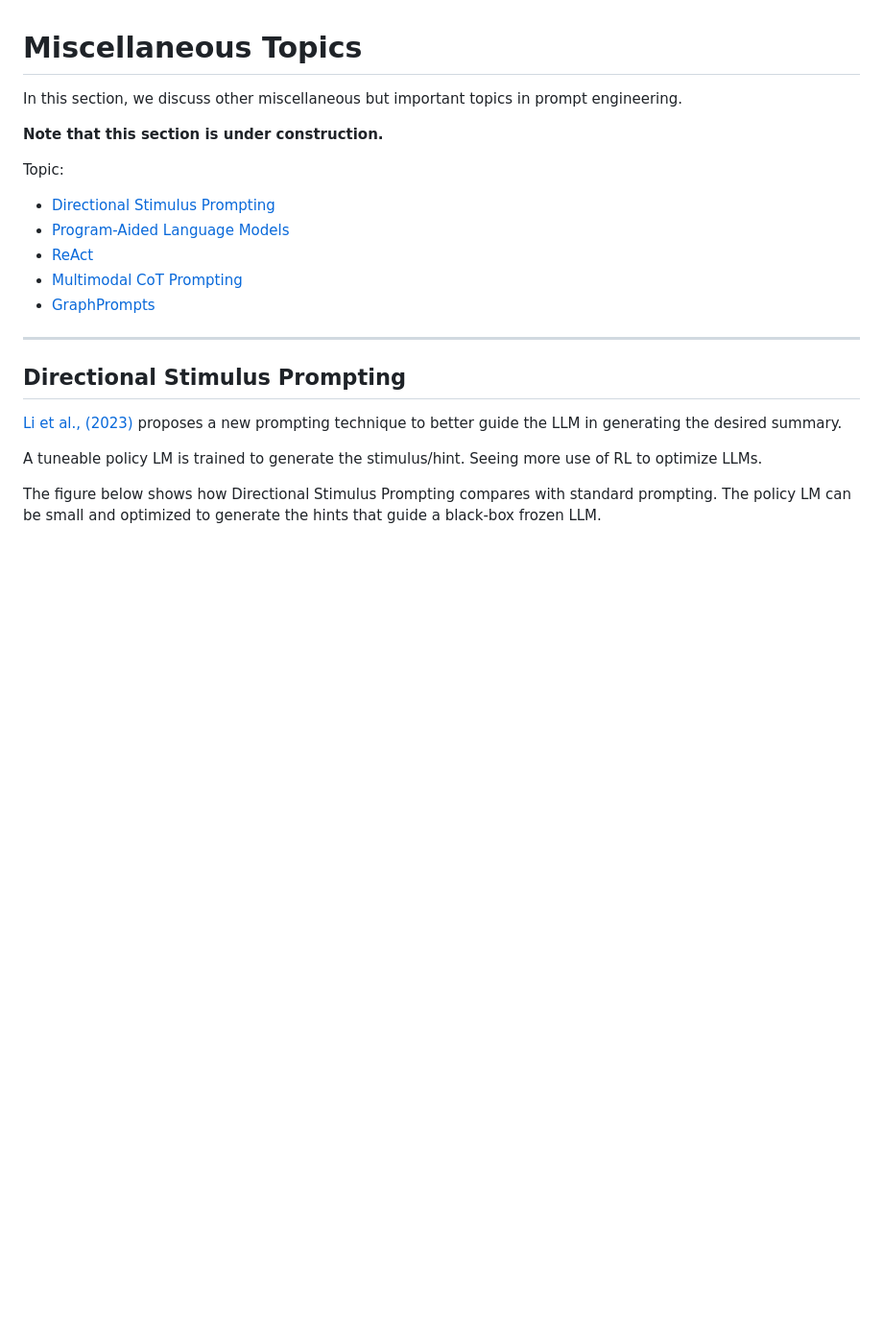
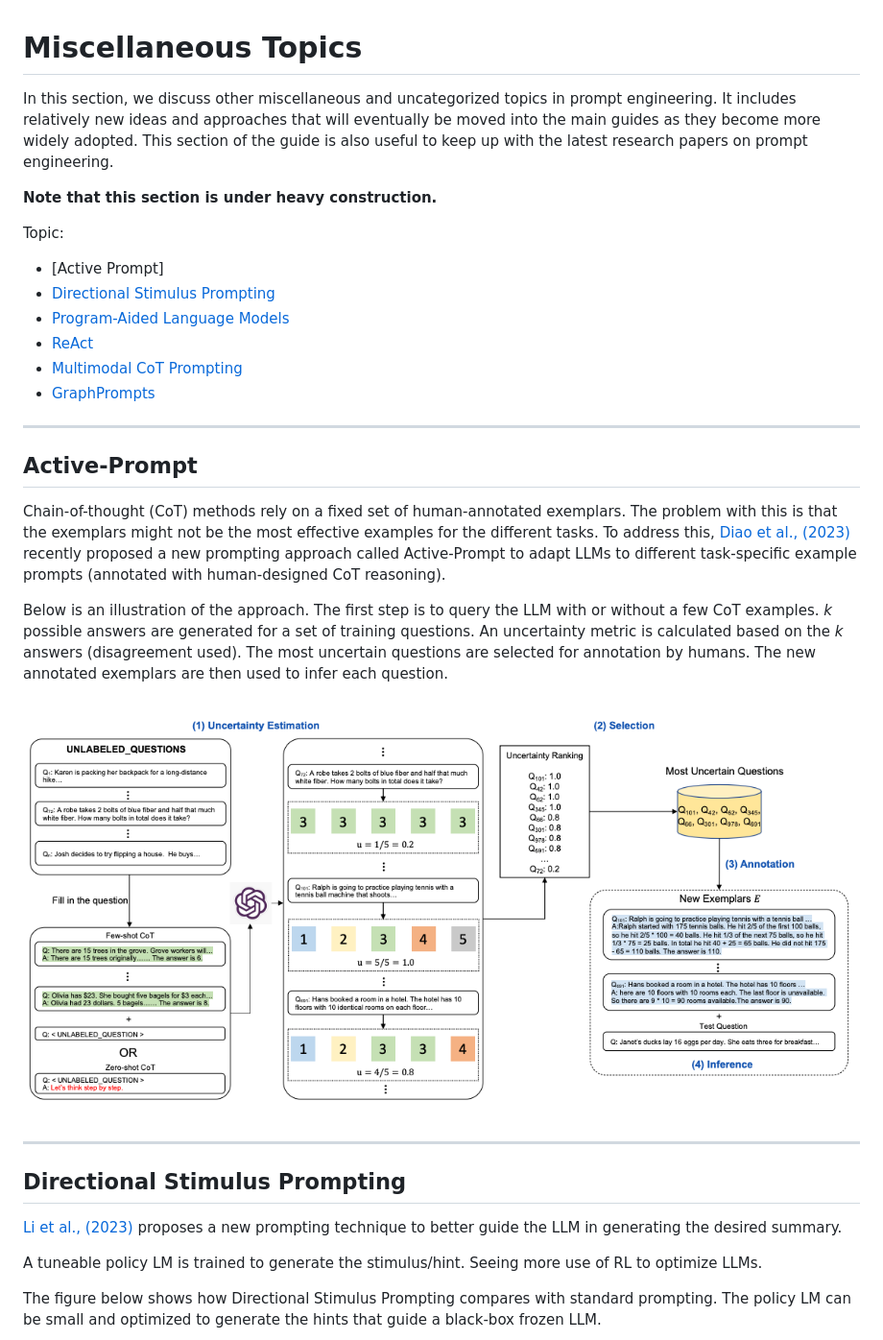
Before and after one commit to dair-ai/Prompt-Engineering-Guide, a Markdown page: guides/prompt-miscellaneous.md, the part around the change. Shown at 96% size. GitHub-like rendering; pictures changed too: img/active-prompt.png (added); blank space fills up the shorter version.

Commit message:
added active prompt

```diff
--- a/guides/prompt-miscellaneous.md
+++ b/guides/prompt-miscellaneous.md
@@ -1,10 +1,11 @@
 # Miscellaneous Topics
 
-In this section, we discuss other miscellaneous but important topics in prompt engineering.
+In this section, we discuss other miscellaneous and uncategorized topics in prompt engineering. It includes relatively new ideas and approaches that will eventually be moved into the main guides as they become more widely adopted. This section of the guide is also useful to keep up with the latest research papers on prompt engineering.
 
-**Note that this section is under construction.**
+**Note that this section is under heavy construction.**
 
 Topic:
+- [Active Prompt]
 - [Directional Stimulus Prompting](#directional-stimulus-prompting)
 - [Program-Aided Language Models](#program-aided-language-models)
 - [ReAct](#react)
@@ -13,6 +14,15 @@ Topic:
 
 ---
 
+## Active-Prompt
+
+Chain-of-thought (CoT) methods rely on a fixed set of human-annotated exemplars. The problem with this is that the exemplars might not be the most effective examples for the different tasks. To address this, [Diao et al., (2023)](https://arxiv.org/pdf/2302.12246.pdf) recently proposed a new prompting approach called Active-Prompt to adapt LLMs to different task-specific example prompts (annotated with human-designed CoT reasoning).
+
+Below is an illustration of the approach. The first step is to query the LLM with or without a few CoT examples. *k* possible answers are generated for a set of training questions. An uncertainty metric is calculated based on the *k* answers (disagreement used). The most uncertain questions are selected for annotation by humans. The new annotated exemplars are then used to infer each question.
+
+![](../img/active-prompt.png)
+
+---
 ## Directional Stimulus Prompting
 [Li et al., (2023)](https://arxiv.org/abs/2302.11520) proposes a new prompting technique to better guide the LLM in generating the desired summary.
 
```
Also changed, not shown: guides/prompts-basic-usage.md (+3 -1 lines).
